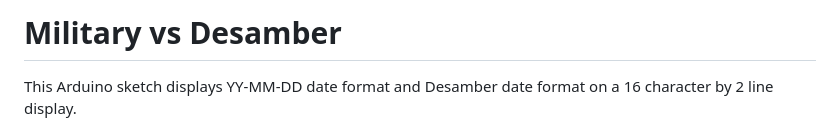
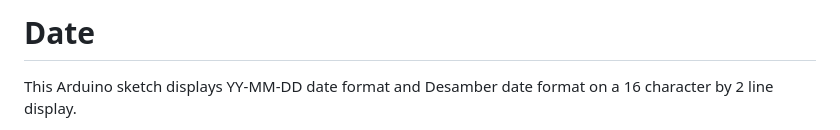
Before and after one commit to kormyen/ardusamber, a Markdown page: 001-16x2-Date/README.md, the part around the change. GitHub-like rendering.

```diff
--- a/001-Date/README.md
+++ b/001-16x2-Date/README.md
@@ -1,4 +1,4 @@
-# Military vs Desamber
+# Date
 
 This Arduino sketch displays YY-MM-DD date format and Desamber date format on a 16 character by 2 line display.
 
```
Also changed, not shown: 000-16x2-Time/README.md (renamed from 000-Time/README.md, +2 -2 lines), 002-16x2-TimeAndDate/README.md (added, +43 -0 lines), 000-16x2-Time/PREVIEW.jpg (renamed from 000-Time/PREVIEW.jpg), 5 other files.
